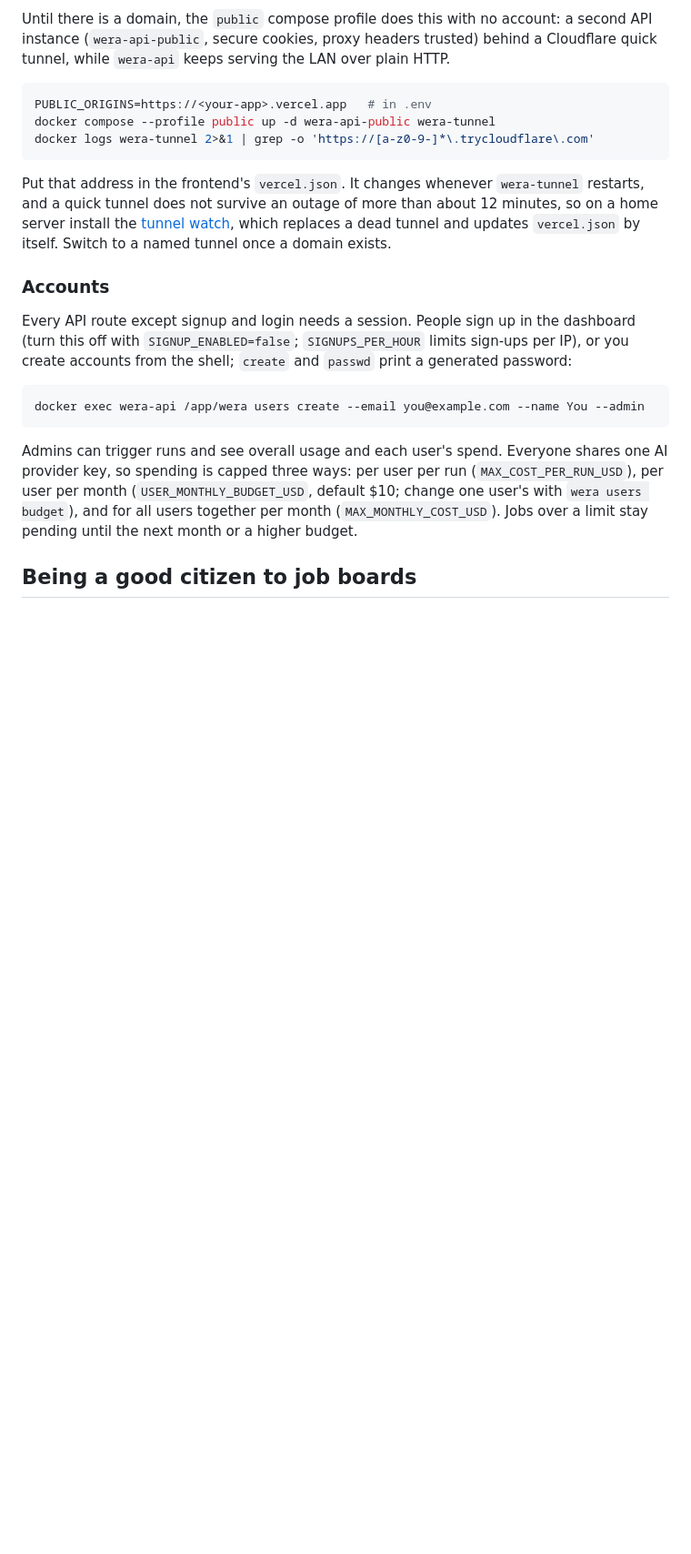
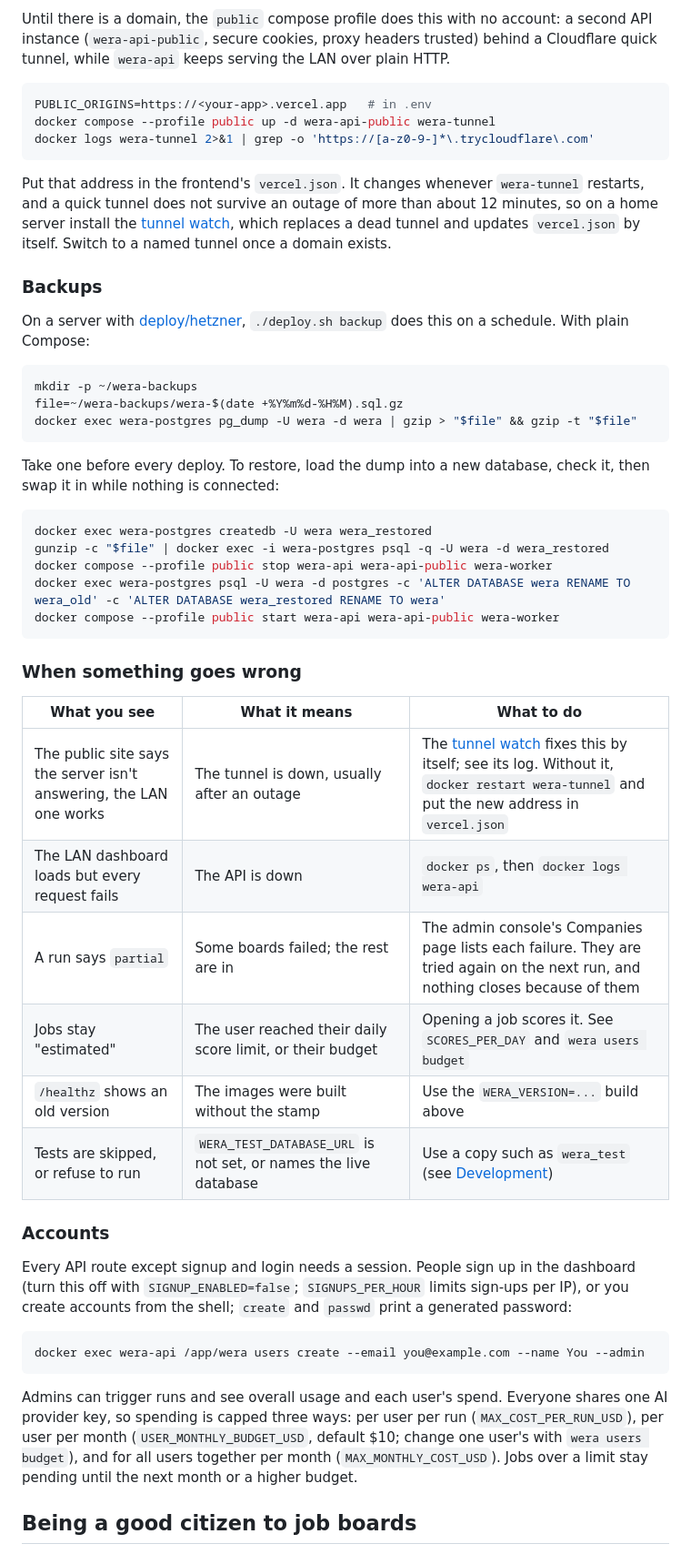
Before and after one commit to jessechumo/Wera, a Markdown page: README.md, the part around one of its changes. Shown at 91% size. Rendered like a GitHub page; blank space fills up the shorter version.

````diff
--- a/README.md
+++ b/README.md
@@ -160,6 +162,37 @@ docker logs wera-tunnel 2>&1 | grep -o 'https://[a-z0-9-]*\.trycloudflare\.com'
 
 Put that address in the frontend's `vercel.json`. It changes whenever `wera-tunnel` restarts, and a quick tunnel does not survive an outage of more than about 12 minutes, so on a home server install the [tunnel watch](deploy/home), which replaces a dead tunnel and updates `vercel.json` by itself. Switch to a named tunnel once a domain exists.
 
+### Backups
+
+On a server with [deploy/hetzner](deploy/hetzner), `./deploy.sh backup` does this on a schedule. With plain Compose:
+
+```bash
+mkdir -p ~/wera-backups
+file=~/wera-backups/wera-$(date +%Y%m%d-%H%M).sql.gz
+docker exec wera-postgres pg_dump -U wera -d wera | gzip > "$file" && gzip -t "$file"
+```
+
+Take one before every deploy. To restore, load the dump into a new database, check it, then swap it in while nothing is connected:
+
+```bash
+docker exec wera-postgres createdb -U wera wera_restored
+gunzip -c "$file" | docker exec -i wera-postgres psql -q -U wera -d wera_restored
+docker compose --profile public stop wera-api wera-api-public wera-worker
+docker exec wera-postgres psql -U wera -d postgres -c 'ALTER DATABASE wera RENAME TO wera_old' -c 'ALTER DATABASE wera_restored RENAME TO wera'
+docker compose --profile public start wera-api wera-api-public wera-worker
+```
+
+### When something goes wrong
+
+| What you see | What it means | What to do |
+|---|---|---|
+| The public site says the server isn't answering, the LAN one works | The tunnel is down, usually after an outage | The [tunnel watch](deploy/home) fixes this by itself; see its log. Without it, `docker restart wera-tunnel` and put the new address in `vercel.json` |
+| The LAN dashboard loads but every request fails | The API is down | `docker ps`, then `docker logs wera-api` |
+| A run says `partial` | Some boards failed; the rest are in | The admin console's Companies page lists each failure. They are tried again on the next run, and nothing closes because of them |
+| Jobs stay "estimated" | The user reached their daily score limit, or their budget | Opening a job scores it. See `SCORES_PER_DAY` and `wera users budget` |
+| `/healthz` shows an old version | The images were built without the stamp | Use the `WERA_VERSION=...` build above |
+| Tests are skipped, or refuse to run | `WERA_TEST_DATABASE_URL` is not set, or names the live database | Use a copy such as `wera_test` (see [Development](#development)) |
+
 ### Accounts
 
 Every API route except signup and login needs a session. People sign up in the dashboard (turn this off with `SIGNUP_ENABLED=false`; `SIGNUPS_PER_HOUR` limits sign-ups per IP), or you create accounts from the shell; `create` and `passwd` print a generated password:
````
Also changed, not shown: other parts of README.md (+11 -6 lines).
